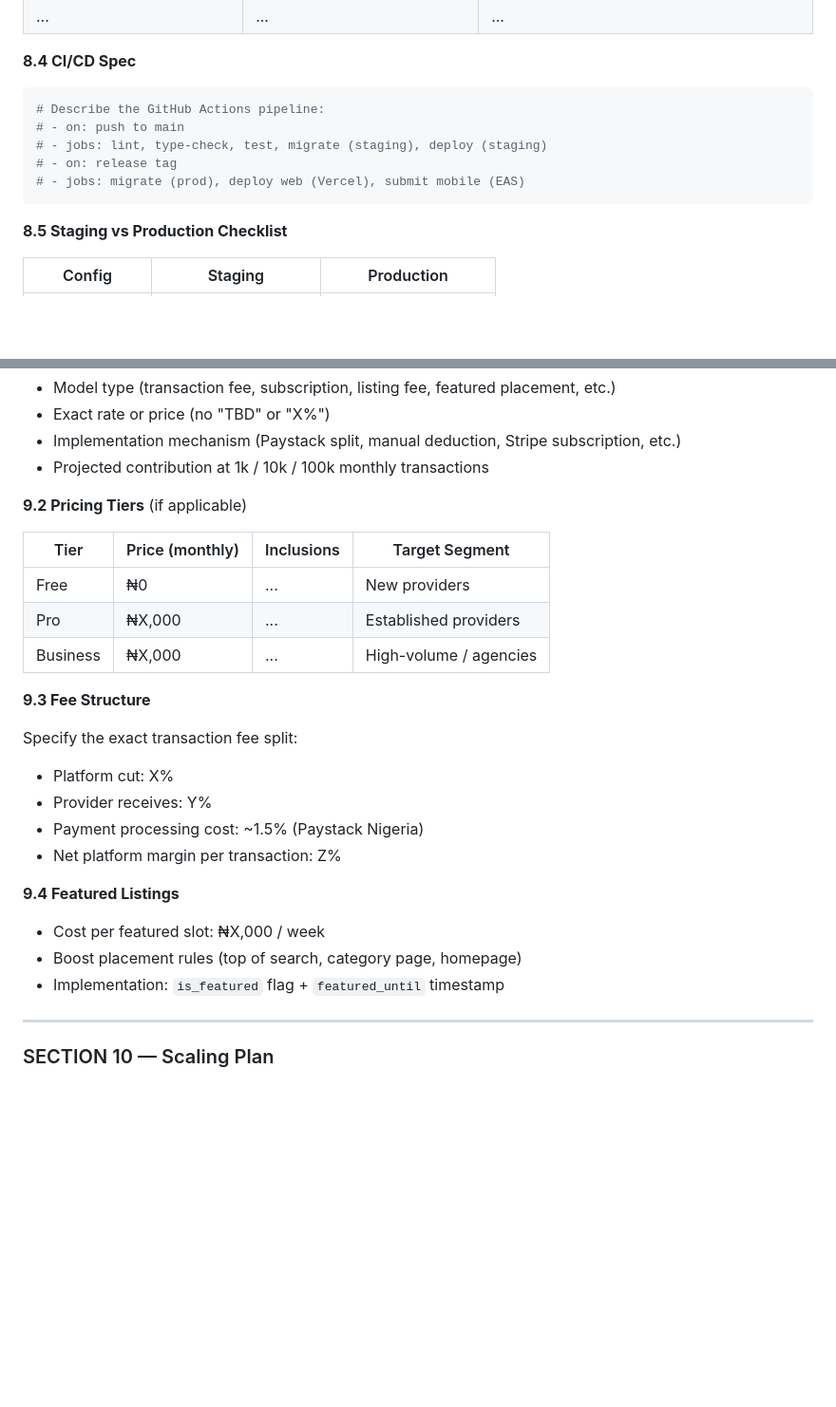
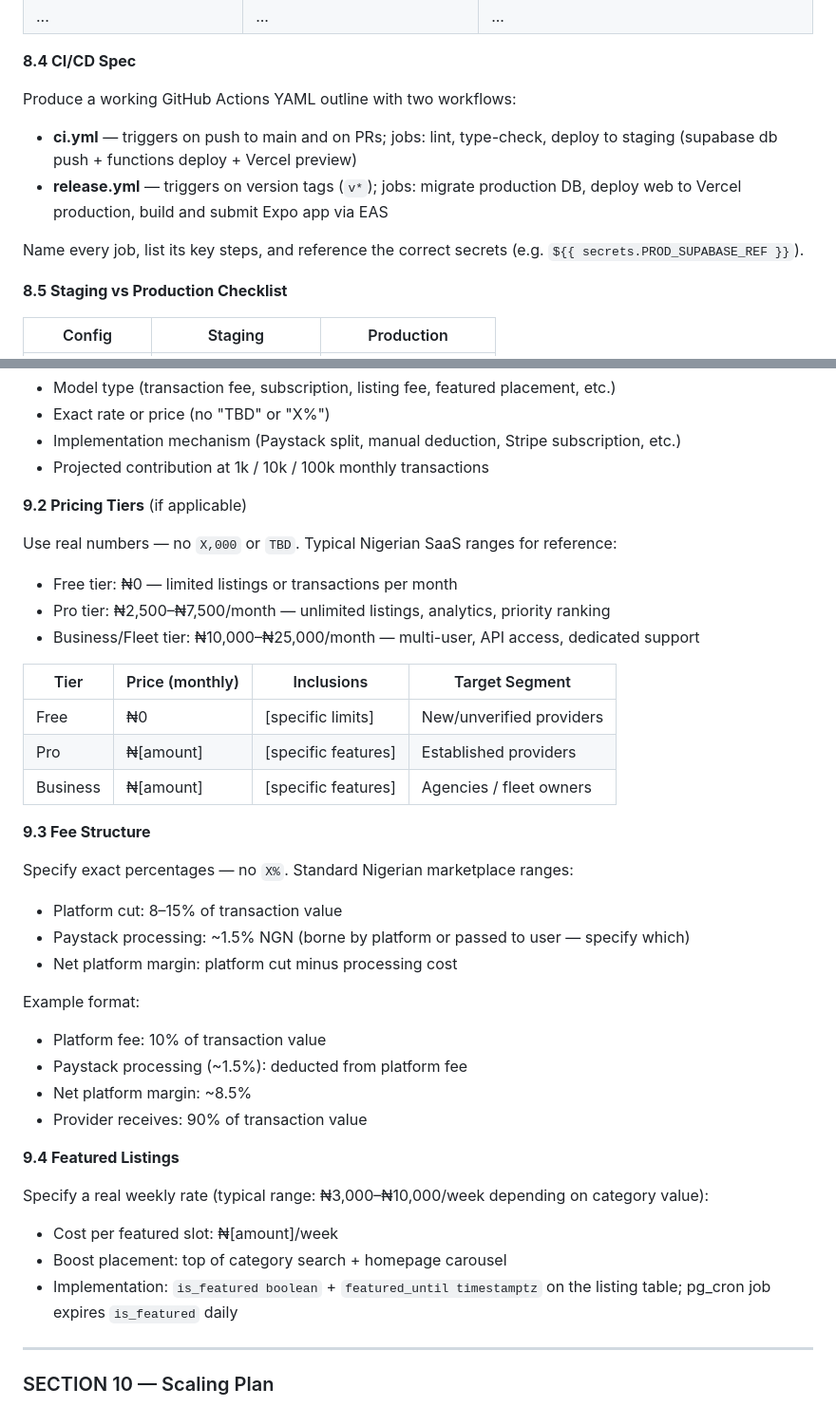
Before and after one commit to olu3242/Kajola, a Markdown page: SKILL.md, 2 parts joined by grey strips. Shown at 95% size. Drawn GitHub-style; blank space fills up the shorter version.

````diff
--- a/SKILL.md
+++ b/SKILL.md
@@ -409,13 +423,12 @@ List every env var with name, description, and where to find/generate the value:
 
 **8.4 CI/CD Spec**
 
-```yaml
-# Describe the GitHub Actions pipeline:
-# - on: push to main
-# - jobs: lint, type-check, test, migrate (staging), deploy (staging)
-# - on: release tag
-# - jobs: migrate (prod), deploy web (Vercel), submit mobile (EAS)
-```
+Produce a working GitHub Actions YAML outline with two workflows:
+
+- **ci.yml** — triggers on push to main and on PRs; jobs: lint, type-check, deploy to staging (supabase db push + functions deploy + Vercel preview)
+- **release.yml** — triggers on version tags (`v*`); jobs: migrate production DB, deploy web to Vercel production, build and submit Expo app via EAS
+
+Name every job, list its key steps, and reference the correct secrets (e.g. `${{ secrets.PROD_SUPABASE_REF }}`).
 
 **8.5 Staging vs Production Checklist**
 
@@ -440,25 +453,36 @@ For each revenue stream, specify:
 
 **9.2 Pricing Tiers** (if applicable)
 
+Use real numbers — no `X,000` or `TBD`. Typical Nigerian SaaS ranges for reference:
+- Free tier: ₦0 — limited listings or transactions per month
+- Pro tier: ₦2,500–₦7,500/month — unlimited listings, analytics, priority ranking
+- Business/Fleet tier: ₦10,000–₦25,000/month — multi-user, API access, dedicated support
+
 | Tier | Price (monthly) | Inclusions | Target Segment |
 |---|---|---|---|
-| Free | ₦0 | ... | New providers |
-| Pro | ₦X,000 | ... | Established providers |
-| Business | ₦X,000 | ... | High-volume / agencies |
+| Free | ₦0 | [specific limits] | New/unverified providers |
+| Pro | ₦[amount] | [specific features] | Established providers |
+| Business | ₦[amount] | [specific features] | Agencies / fleet owners |
 
 **9.3 Fee Structure**
 
-Specify the exact transaction fee split:
-- Platform cut: X%
-- Provider receives: Y%
-- Payment processing cost: ~1.5% (Paystack Nigeria)
-- Net platform margin per transaction: Z%
+Specify exact percentages — no `X%`. Standard Nigerian marketplace ranges:
+- Platform cut: 8–15% of transaction value
+- Paystack processing: ~1.5% NGN (borne by platform or passed to user — specify which)
+- Net platform margin: platform cut minus processing cost
+
+Example format:
+- Platform fee: 10% of transaction value
+- Paystack processing (~1.5%): deducted from platform fee
+- Net platform margin: ~8.5%
+- Provider receives: 90% of transaction value
 
 **9.4 Featured Listings**
 
-- Cost per featured slot: ₦X,000 / week
-- Boost placement rules (top of search, category page, homepage)
-- Implementation: `is_featured` flag + `featured_until` timestamp
+Specify a real weekly rate (typical range: ₦3,000–₦10,000/week depending on category value):
+- Cost per featured slot: ₦[amount]/week
+- Boost placement: top of category search + homepage carousel
+- Implementation: `is_featured boolean` + `featured_until timestamptz` on the listing table; pg_cron job expires `is_featured` daily
 
 ---
 
````
Also changed, not shown: other parts of SKILL.md (+39 -15 lines).
